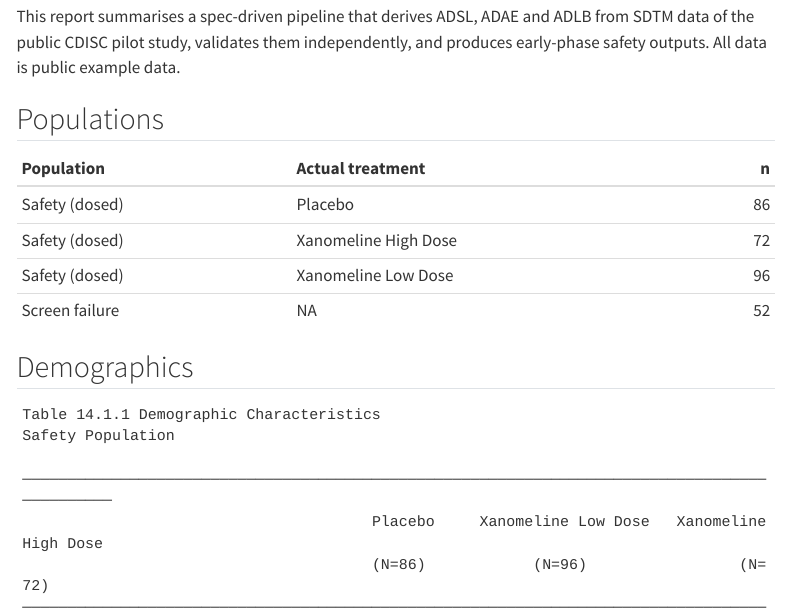
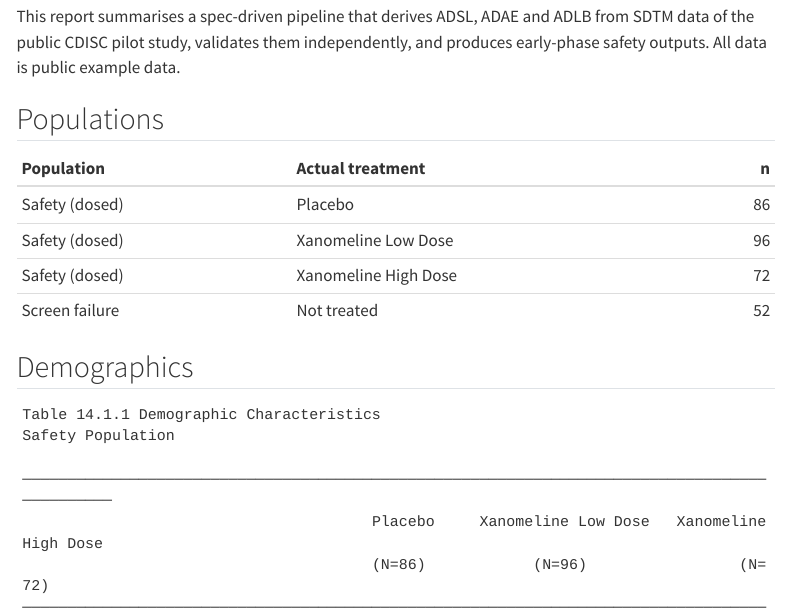
Before and after one commit to SaraGhs/early-phase-clinical-reporting, a Quarto document (report.qmd): the page in a window 1100 px wide, from 280 px down. Rendered offline with R 4.5, knitr and Pandoc in place of Quarto, with nearby package versions; menus at the side of the page are left out.

Commit message:
Step 9b - edit: Quarto report (populations, TLFs, QC log, data issues)

````diff
--- a/report.qmd
+++ b/report.qmd
@@ -29,6 +29,9 @@ and produces early-phase safety outputs. All data is public example data.
 
 ```{r}
 adsl |>
+  mutate(TRT01A = factor(coalesce(TRT01A, "Not treated"),
+                         levels = c("Placebo", "Xanomeline Low Dose",
+                                    "Xanomeline High Dose", "Not treated"))) |>
   count(`Population` = if_else(SAFFL == "Y", "Safety (dosed)", "Screen failure"),
         `Actual treatment` = TRT01A) |>
   knitr::kable()
````
Also changed, not shown: report.html.
